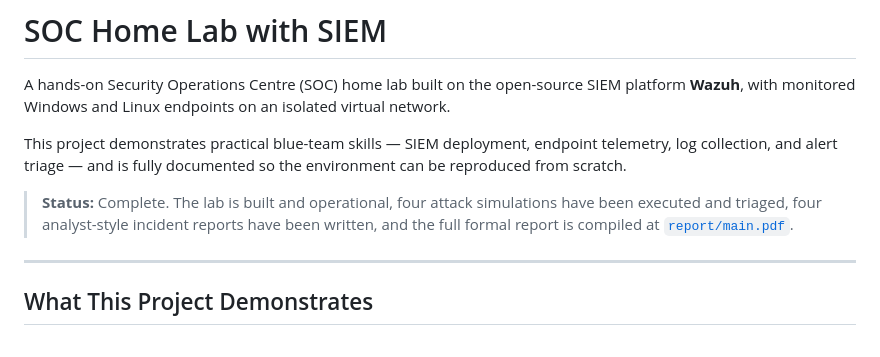
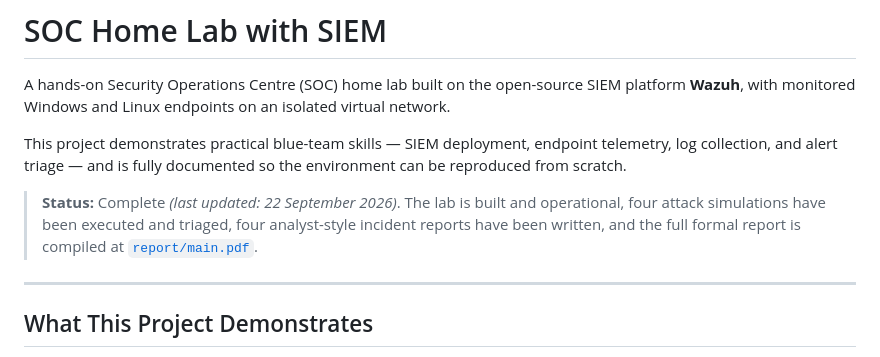
Before and after one commit to AhmedMKA99/SOC-Home-Lab-with-SIEM, a Markdown page: README.md, the part around the change. Drawn GitHub-style.

Commit message:
docs: add last-updated date to README status line

```diff
--- a/README.md
+++ b/README.md
@@ -4,7 +4,7 @@ A hands-on Security Operations Centre (SOC) home lab built on the open-source SI
 
 This project demonstrates practical blue-team skills — SIEM deployment, endpoint telemetry, log collection, and alert triage — and is fully documented so the environment can be reproduced from scratch.
 
-> **Status:** Complete. The lab is built and operational, four attack simulations have been executed and triaged, four analyst-style incident reports have been written, and the full formal report is compiled at [`report/main.pdf`](report/main.pdf).
+> **Status:** Complete _(last updated: 22 September 2026)_. The lab is built and operational, four attack simulations have been executed and triaged, four analyst-style incident reports have been written, and the full formal report is compiled at [`report/main.pdf`](report/main.pdf).
 
 ---
 
```
